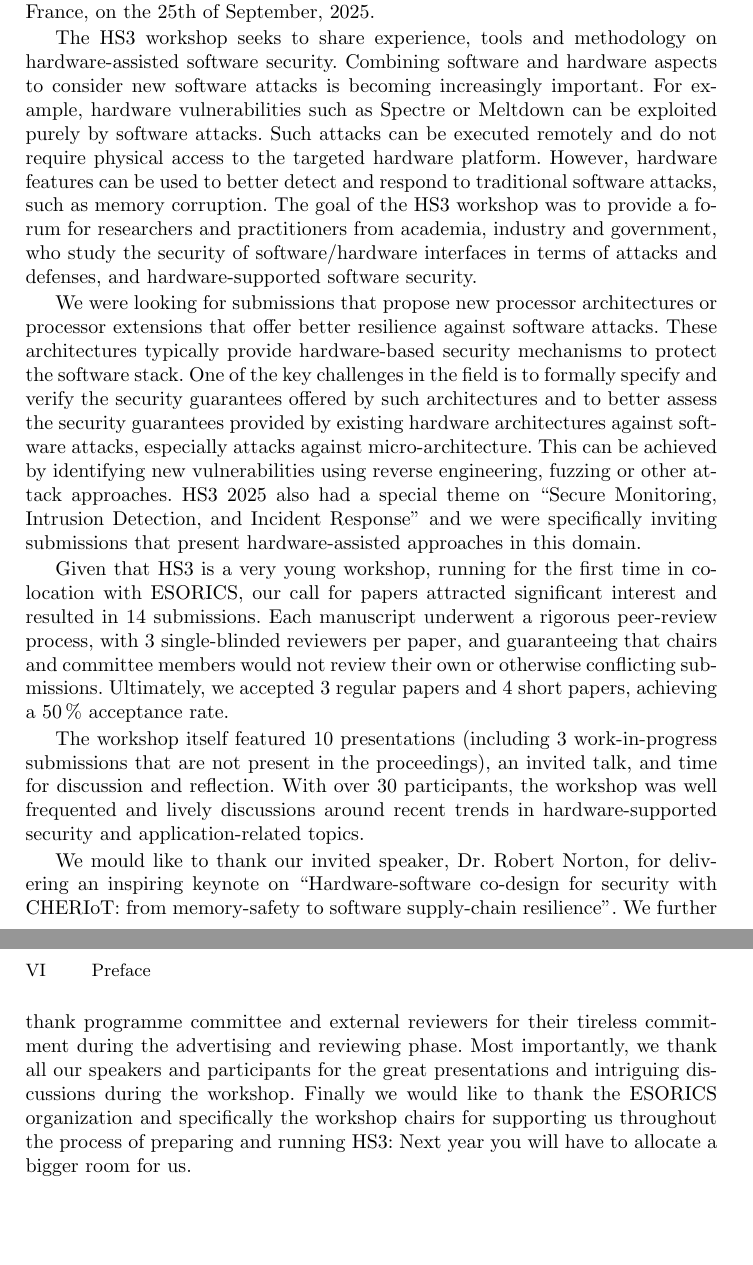
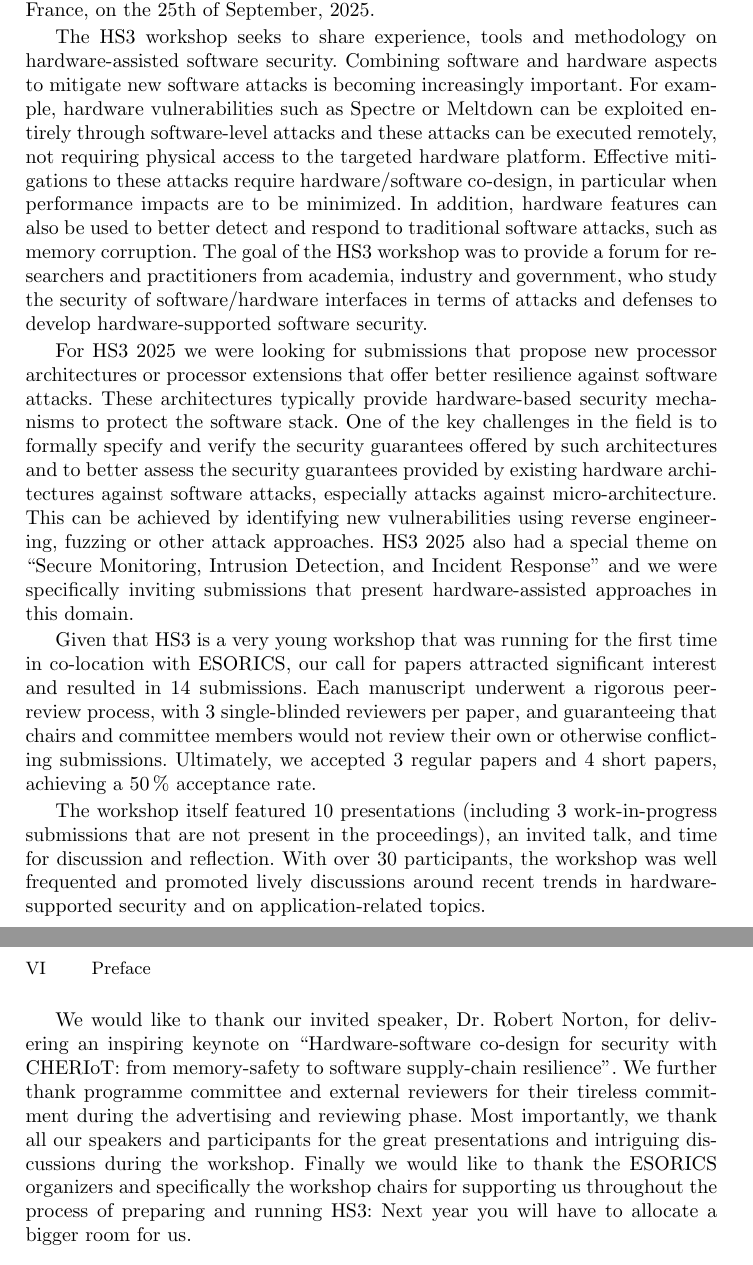
Before and after one commit to hs3-workshop/hs3-workshop.github.io, a LaTeX paper (2025-proceedings/hs3-esorics-2025-frontmatter.tex): two parts of pages 1 and 2 of 12, joined at a grey line, cut so that both start at the same text, the shorter picture padded with empty space. Compiled offline with pdfLaTeX.

Commit message:
completed preface

```diff
--- a/2025-proceedings/hs3-esorics-2025-frontmatter.tex
+++ b/2025-proceedings/hs3-esorics-2025-frontmatter.tex
@@ -17,53 +17,55 @@ Toulouse, France, on the \nth{25} of September, 2025.
 
 The HS3 workshop seeks to share experience, tools and methodology on
 hardware-assisted software security. Combining software and hardware
-aspects to consider new software attacks is becoming increasingly
+aspects to mitigate new software attacks is becoming increasingly
 important. For example, hardware vulnerabilities such as Spectre or
-Meltdown can be exploited purely by software attacks. Such attacks can be
-executed remotely and do not require physical access to the targeted
-hardware platform. However, hardware features can be used to better detect
-and respond to traditional software attacks, such as memory corruption. The
-goal of the HS3 workshop was to provide a forum for researchers and
-practitioners from academia, industry and government, who study the
-security of software/hardware interfaces in terms of attacks and defenses,
-and hardware-supported software security.
+Meltdown can be exploited entirely through software-level attacks and these
+attacks can be executed remotely, not requiring physical access to the
+targeted hardware platform. Effective mitigations to these attacks require
+hardware/software co-design, in particular when performance impacts are to
+be minimized. In addition, hardware features can also be used to better
+detect and respond to traditional software attacks, such as memory
+corruption. The goal of the HS3 workshop was to provide a forum for
+researchers and practitioners from academia, industry and government, who
+study the security of software/hardware interfaces in terms of attacks and
+defenses to develop hardware-supported software security.
 
-We were looking for submissions that propose new processor architectures
-or processor extensions that offer better resilience against software
-attacks. These architectures typically provide hardware-based security
-mechanisms to protect the software stack.  One of the key challenges in the
-field is to formally specify and verify the security guarantees offered by
-such architectures and to better assess the security guarantees provided by
-existing hardware architectures against software attacks, especially
-attacks against micro-architecture. This can be achieved by identifying new
-vulnerabilities using reverse engineering, fuzzing or other attack
-approaches. HS3 2025 also had a special theme on \enquote{Secure
-Monitoring, Intrusion Detection, and Incident Response} and we were
-specifically inviting submissions that present hardware-assisted approaches
-in this domain.
+For HS3 2025 we were looking for submissions that propose new processor
+architectures or processor extensions that offer better resilience against
+software attacks. These architectures typically provide hardware-based
+security mechanisms to protect the software stack. One of the key
+challenges in the field is to formally specify and verify the security
+guarantees offered by such architectures and to better assess the security
+guarantees provided by existing hardware architectures against software
+attacks, especially attacks against micro-architecture. This can be
+achieved by identifying new vulnerabilities using reverse engineering,
+fuzzing or other attack approaches. HS3 2025 also had a special theme on
+\enquote{Secure Monitoring, Intrusion Detection, and Incident Response} and
+we were specifically inviting submissions that present hardware-assisted
+approaches in this domain.
 
-Given that HS3 is a very young workshop, running for the first time in
-co-location with ESORICS, our call for papers attracted significant interest
-and resulted in 14 submissions. Each manuscript underwent a rigorous
-peer-review process, with 3 single-blinded reviewers per paper, and
-guaranteeing that chairs and committee members would not review their own or
-otherwise conflicting submissions. Ultimately, we accepted 3 regular papers
-and 4 short papers, achieving a 50\,\% acceptance rate.
+Given that HS3 is a very young workshop that was running for the first time
+in co-location with ESORICS, our call for papers attracted significant
+interest and resulted in 14 submissions. Each manuscript underwent a
+rigorous peer-review process, with 3 single-blinded reviewers per paper,
+and guaranteeing that chairs and committee members would not review their
+own or otherwise conflicting submissions. Ultimately, we accepted 3 regular
+papers and 4 short papers, achieving a 50\,\% acceptance rate.
 
 The workshop itself featured 10 presentations (including 3 work-in-progress
 submissions that are not present in the proceedings), an invited talk, and
 time for discussion and reflection. With over 30 participants, the workshop
-was well frequented and lively discussions around recent trends in
-hardware-supported security and application-related topics.
+was well frequented and promoted lively discussions around recent trends in
+hardware-supported security and on application-related topics.
 
-We mould like to thank our invited speaker, Dr. Robert Norton, for
+We would like to thank our invited speaker, Dr. Robert Norton, for
 delivering an inspiring keynote on \enquote{Hardware-software co-design for
 security with CHERIoT: from memory-safety to software supply-chain
-resilience}.  We further thank programme committee and external reviewers
+resilience}. We further thank programme committee and external reviewers
 for their tireless commitment during the advertising and reviewing phase.
 Most importantly, we thank all our speakers and participants for the great
 presentations and intriguing discussions during the workshop. Finally we
-would like to thank the ESORICS organization and specifically the workshop
+would like to thank the ESORICS organizers and specifically the workshop
 chairs for supporting us throughout the process of preparing and running
 HS3: Next year you will have to allocate a bigger room for us.
 
```
